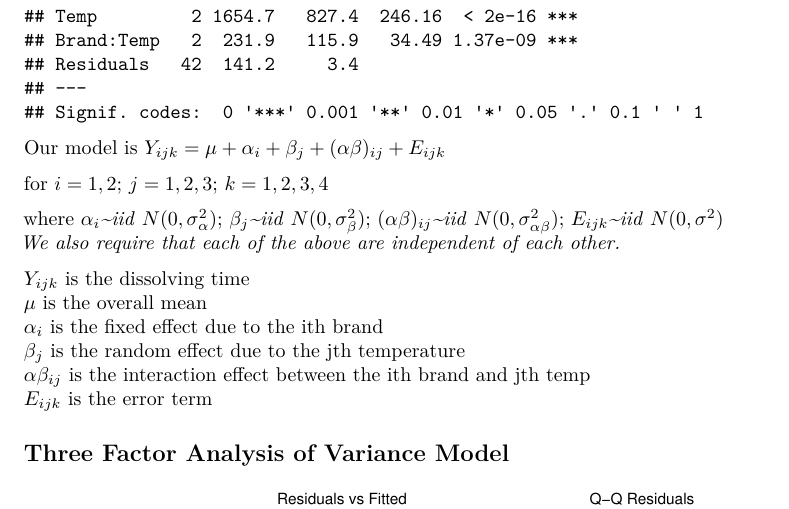
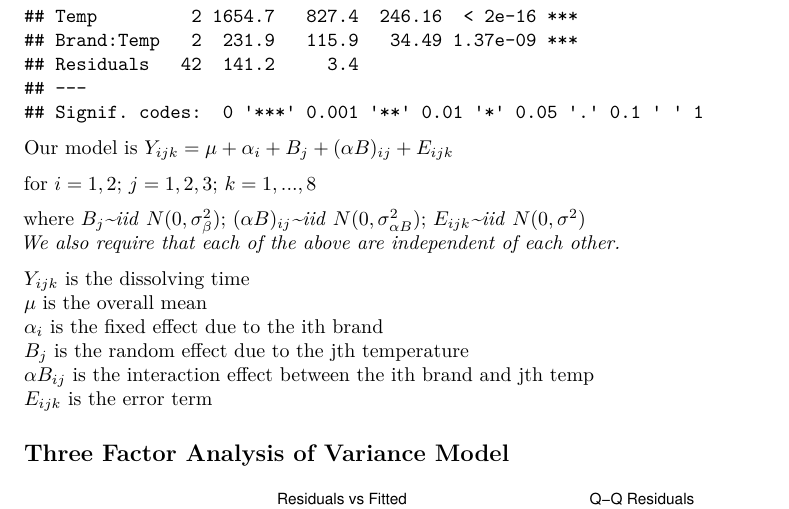
Before and after one commit to dkorver/st518_project, an R Markdown document (ST 518 Project.Rmd): part of page 5 of 10, cut so that both start at the same text. Rendered offline with R 4.5, knitr and Pandoc, then LaTeX, with nearby package versions.

Commit message:
Commit model 1

````diff
--- a/ST 518 Project.Rmd
+++ b/ST 518 Project.Rmd
@@ -112,18 +112,18 @@ par(mfrow = c(1,1), mar = c(5.1, 4.1, 4.1, 2.1))
 summary(amod1)
 ```
 
-Our model is $Y_{ijk}=\mu+\alpha_i+\beta_j+(\alpha\beta)_{ij}+E_{ijk}$
+Our model is $Y_{ijk}=\mu+\alpha_i+B_j+(\alpha B)_{ij}+E_{ijk}$
 
-for $i=1,2$;  $j=1,2,3$;  $k=1,2,3,4$
+for $i=1,2$;  $j=1,2,3$;  $k=1,...,8$
 
-where $\alpha_i$*~iid* $N(0,\sigma_\alpha^2)$;  $\beta_j$*~iid* $N(0,\sigma_\beta^2)$;  $(\alpha\beta)_{ij}$*~iid* $N(0,\sigma_{\alpha\beta}^2)$;  $E_{ijk}$*~iid* $N(0,\sigma^2)$
+where $B_j$*~iid* $N(0,\sigma_\beta^2)$;  $(\alpha B)_{ij}$*~iid* $N(0,\sigma_{\alpha B}^2)$;  $E_{ijk}$*~iid* $N(0,\sigma^2)$
 *We also require that each of the above are independent of each other.*
 
 $Y_{ijk}$ is the dissolving time
 $\mu$ is the overall mean
 $\alpha_i$ is the fixed effect due to the ith brand
-$\beta_j$ is the random effect due to the jth temperature
-$\alpha\beta_{ij}$ is the interaction effect between the ith brand and jth temp
+$B_j$ is the random effect due to the jth temperature
+$\alpha B_{ij}$ is the interaction effect between the ith brand and jth temp
 $E_{ijk}$ is the error term
 
 ## Three Factor Analysis of Variance Model
````
Also changed, not shown: ST-518-Project.pdf.
